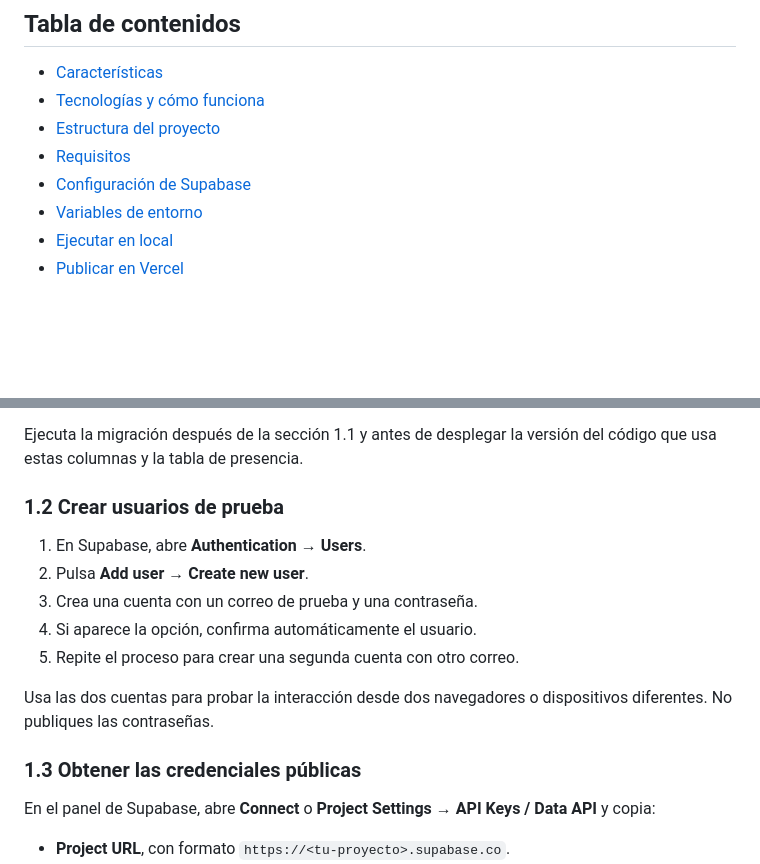
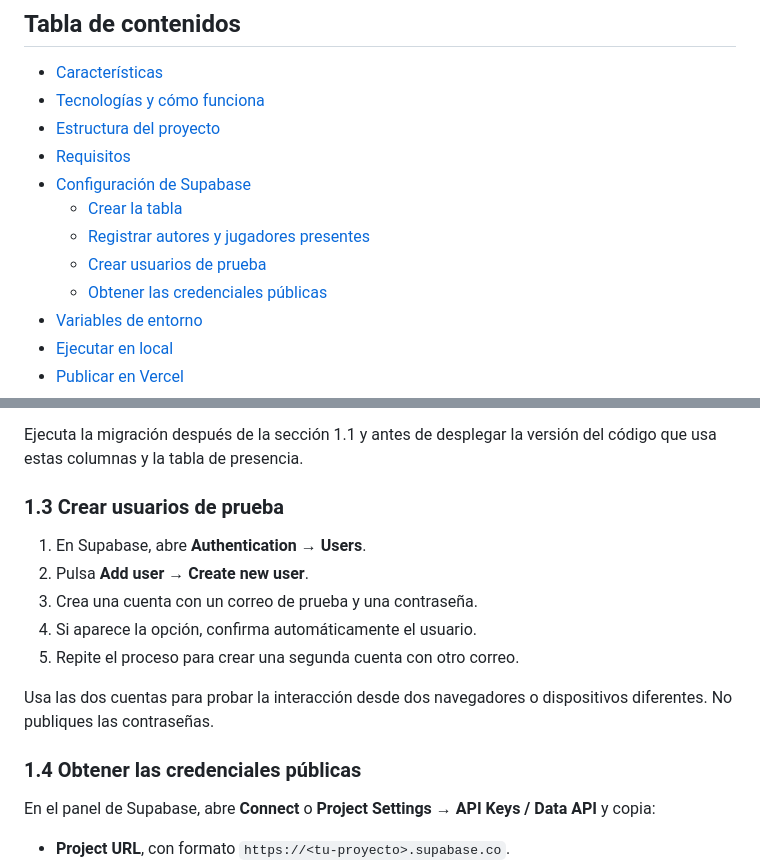
Before and after one commit to nexiqu/Proyecto2, a Markdown page: README.md, 2 parts joined by grey strips. Drawn GitHub-style; blank space fills up the shorter version.

Commit message:
docs: ordenar pasos de Supabase y tabla de contenidos

```diff
--- a/README.md
+++ b/README.md
@@ -17,6 +17,10 @@ City Chaos es una aplicación web colaborativa en la que varias personas constru
 - [Estructura del proyecto](#estructura-del-proyecto)
 - [Requisitos](#requisitos)
 - [Configuración de Supabase](#1-configuración-de-supabase)
+  - [Crear la tabla](#11-crear-la-tabla)
+  - [Registrar autores y jugadores presentes](#12-registrar-autores-y-jugadores-presentes)
+  - [Crear usuarios de prueba](#13-crear-usuarios-de-prueba)
+  - [Obtener las credenciales públicas](#14-obtener-las-credenciales-públicas)
 - [Variables de entorno](#2-variables-de-entorno)
 - [Ejecutar en local](#3-ejecutar-en-local)
 - [Publicar en Vercel](#4-publicar-en-vercel)
@@ -156,7 +160,7 @@ Abre el archivo en GitHub, copia el SQL completo y ejecútalo en **Supabase →
 
 Ejecuta la migración después de la sección 1.1 y antes de desplegar la versión del código que usa estas columnas y la tabla de presencia.
 
-### 1.2 Crear usuarios de prueba
+### 1.3 Crear usuarios de prueba
 
 1. En Supabase, abre **Authentication → Users**.
 2. Pulsa **Add user → Create new user**.
@@ -166,7 +170,7 @@ Ejecuta la migración después de la sección 1.1 y antes de desplegar la versi
 
 Usa las dos cuentas para probar la interacción desde dos navegadores o dispositivos diferentes. No publiques las contraseñas.
 
-### 1.3 Obtener las credenciales públicas
+### 1.4 Obtener las credenciales públicas
 
 En el panel de Supabase, abre **Connect** o **Project Settings → API Keys / Data API** y copia:
 
```
